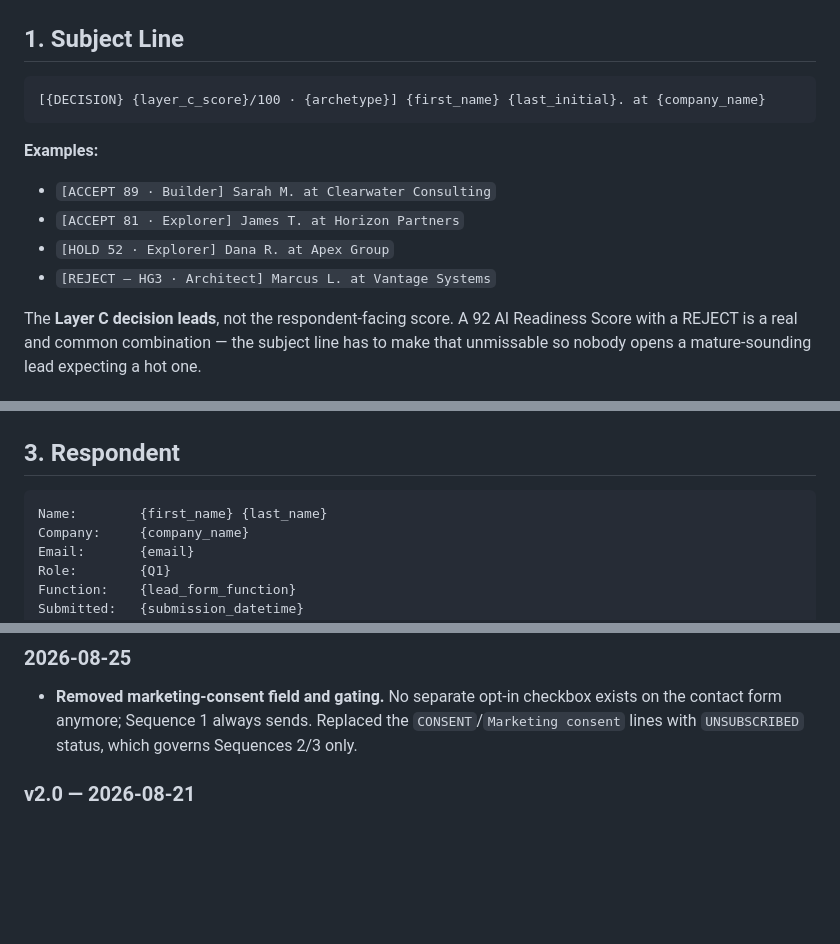
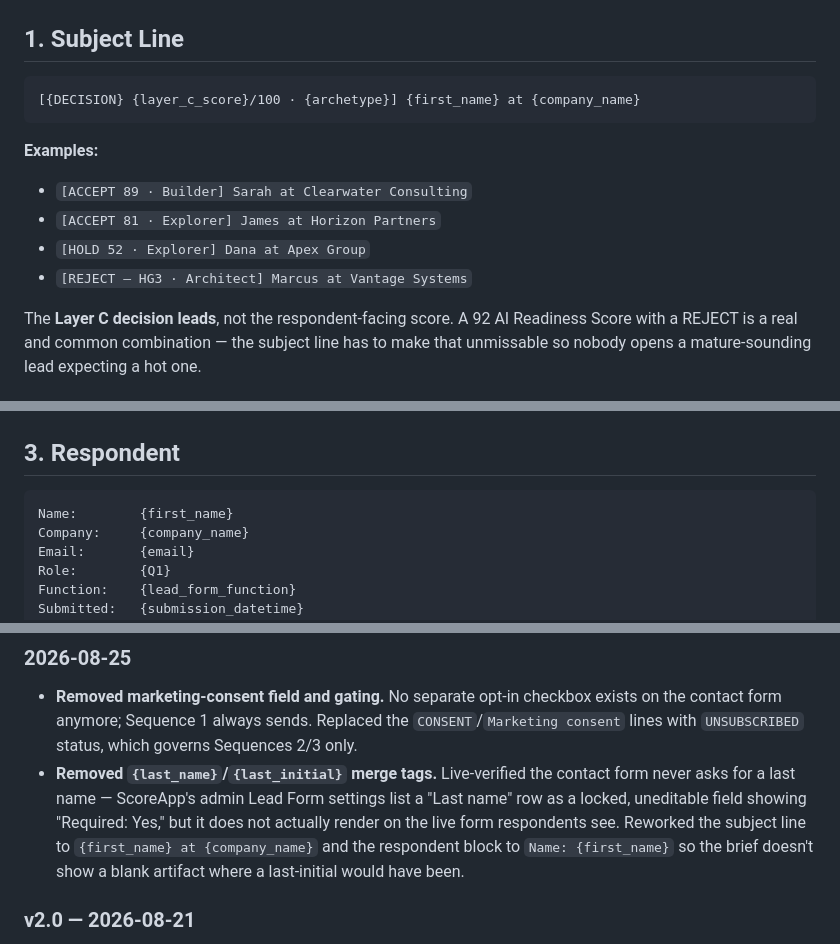
Before and after one commit to arielleisrael/ai-transformation, a Markdown page: content/internal-brief-template.md, 3 parts joined by grey strips. Rendered like a GitHub page; blank space fills up the shorter version.

Commit message:
content: resolve last-name field per live ScoreApp capability
Live-verified the contact form never renders a Last name field,
despite ScoreApp's admin Lead Form settings listing it as a locked
'Required: Yes' row with no edit/delete controls - the row appears to
be a vestigial platform display, not live behavior. Reworked
internal-brief-template.md to drop the now-nonexistent
{last_name}/{last_initial} merge tags (subject line: '{first_name} at
{company_name}'; respondent block: 'Name: {first_name}') rather than
leave the brief rendering a blank artifact. Corrected the 2026-08-23
build-plan entries that assumed the field was live and required.

````diff
--- a/content/internal-brief-template.md
+++ b/content/internal-brief-template.md
@@ -16,14 +16,14 @@ Sent to Uzziah + Arielle, **30 minutes after submission**. Never sent to the res
 ## 1. Subject Line
 
 ```
-[{DECISION} {layer_c_score}/100 · {archetype}] {first_name} {last_initial}. at {company_name}
+[{DECISION} {layer_c_score}/100 · {archetype}] {first_name} at {company_name}
 ```
 
 **Examples:**
-- `[ACCEPT 89 · Builder] Sarah M. at Clearwater Consulting`
-- `[ACCEPT 81 · Explorer] James T. at Horizon Partners`
-- `[HOLD 52 · Explorer] Dana R. at Apex Group`
-- `[REJECT — HG3 · Architect] Marcus L. at Vantage Systems`
+- `[ACCEPT 89 · Builder] Sarah at Clearwater Consulting`
+- `[ACCEPT 81 · Explorer] James at Horizon Partners`
+- `[HOLD 52 · Explorer] Dana at Apex Group`
+- `[REJECT — HG3 · Architect] Marcus at Vantage Systems`
 
 The **Layer C decision leads**, not the respondent-facing score. A 92 AI Readiness Score with a REJECT is a real and common combination — the subject line has to make that unmissable so nobody opens a mature-sounding lead expecting a hot one.
 
@@ -46,7 +46,7 @@ Diagnostic Fit Score: {layer_c_score}/100
 ## 3. Respondent
 
 ```
-Name:        {first_name} {last_name}
+Name:        {first_name}
 Company:     {company_name}
 Email:       {email}
 Role:        {Q1}
@@ -216,6 +216,7 @@ UNSUBSCRIBED: {IF unsubscribed: "Yes — marketing/nurture suppressed" ELSE: "No
 
 ### 2026-08-25
 - **Removed marketing-consent field and gating.** No separate opt-in checkbox exists on the contact form anymore; Sequence 1 always sends. Replaced the `CONSENT`/`Marketing consent` lines with `UNSUBSCRIBED` status, which governs Sequences 2/3 only.
+- **Removed `{last_name}`/`{last_initial}` merge tags.** Live-verified the contact form never asks for a last name — ScoreApp's admin Lead Form settings list a "Last name" row as a locked, uneditable field showing "Required: Yes," but it does not actually render on the live form respondents see. Reworked the subject line to `{first_name} at {company_name}` and the respondent block to `Name: {first_name}` so the brief doesn't show a blank artifact where a last-initial would have been.
 
 ### v2.0 — 2026-08-21
 - **Restructured around Layer C.** Subject line now leads with the Diagnostic decision rather than the respondent-facing score, because high readiness + REJECT is a common and previously invisible combination.
````
Also changed, not shown: 1 other file.
